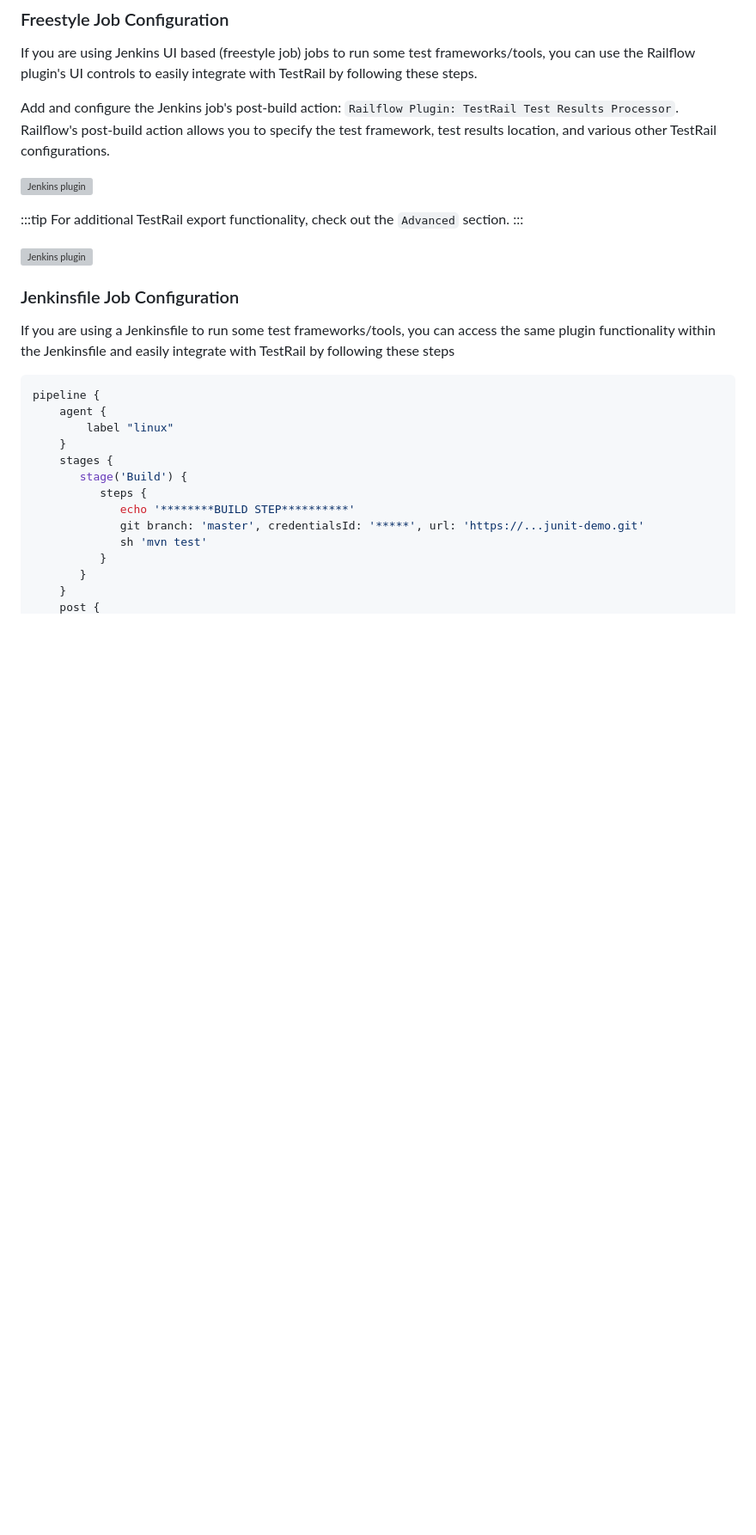
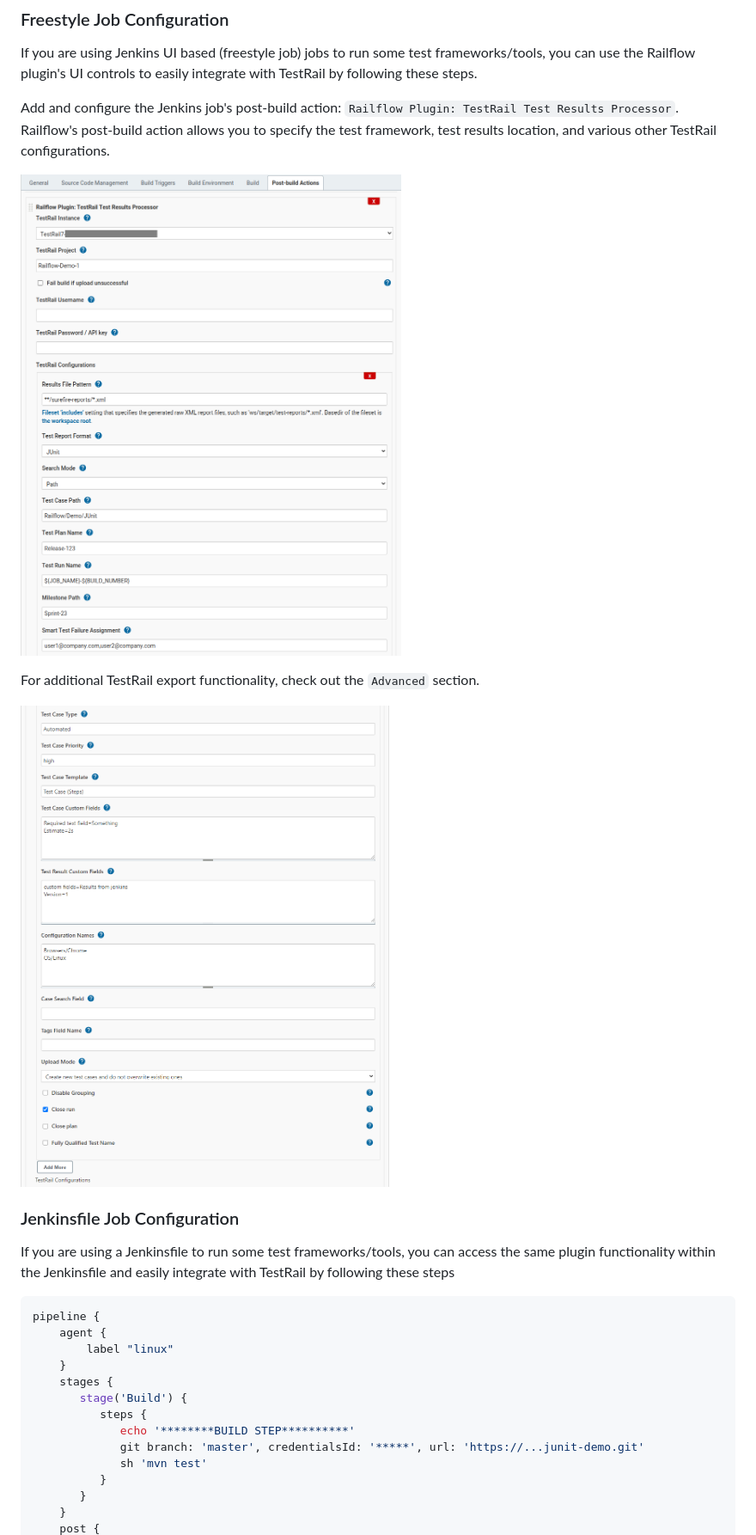
Before and after one commit to railflow/railflow_jenkins_plugin, a Markdown page: README.md, the part around the change printed below. Shown: that part at 86% size. Rendered like a GitHub page; pictures changed too: docs/plugin-job-1.png (added), docs/plugin-job-3.png (added); blank space fills up the shorter version; grey boxes are pictures that could not be loaded.

````diff
--- a/README.md
+++ b/README.md
@@ -47,17 +47,15 @@ If you are using Jenkins UI based (freestyle job) jobs to run some test framewor
 
 Add and configure the Jenkins job's post-build action: `Railflow Plugin: TestRail Test Results Processor`. Railflow's post-build action allows you to specify the test framework, test results location, and various other TestRail configurations.
 
-![Jenkins plugin](/img/cicd/jenkins/plugin-job-1.png)
+![Jenkins plugin](docs/plugin-job-1.png)
 
-:::tip
 For additional TestRail export functionality, check out the `Advanced` section.
-:::
 
-![Jenkins plugin](/img/cicd/jenkins/plugin-job-3.png)
+![Jenkins plugin](docs/plugin-job-3.png)
 
 ### Jenkinsfile Job Configuration
+
 If you are using a Jenkinsfile to run some test frameworks/tools, you can access the same plugin functionality within the Jenkinsfile and easily integrate with TestRail by following these steps
-
 
 ```jsx title="Jenkins Pipeline Example running JUnit test project"
 pipeline {
````
Also changed, not shown: other parts of README.md (+15 -20 lines), docs/jenkins-plugin-config.png (added), docs/offline-license-activation.png (added), docs/online-activation.png (added), docs/plugin04.png (added).
